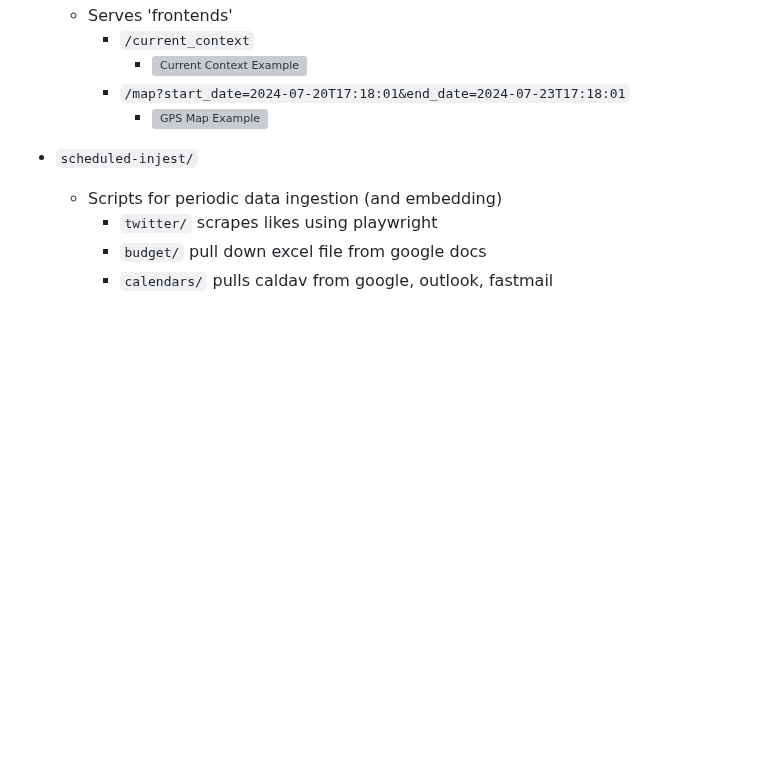
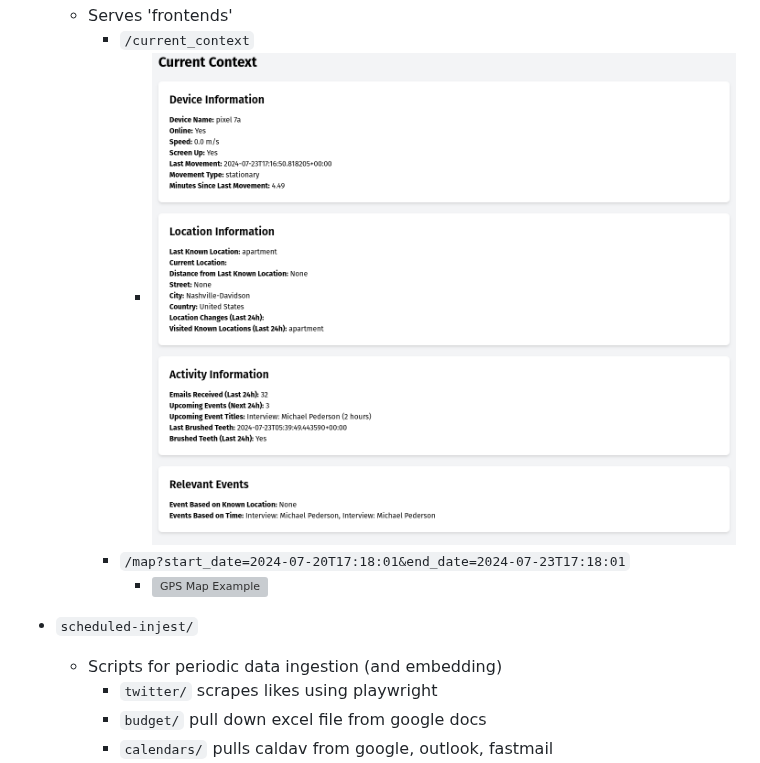
Before and after one commit to baocin/pino, a Markdown page: README.md, the part around the change. Rendered like a GitHub page; blank space fills up the shorter version; grey boxes are pictures that could not be loaded.

```diff
--- a/README.md
+++ b/README.md
@@ -48,7 +48,7 @@ To run pino on a moderately powerful modern GPU:
     - ![](./readme_assets/label_detection.png)
   - Serves 'frontends'
     - `/current_context`
-      - ![Current Context Example](./readme_assets/current-context.png)
+      - ![Current Context Example](./readme_assets/current_context.png)
     - `/map?start_date=2024-07-20T17:18:01&end_date=2024-07-23T17:18:01`
       - ![GPS Map Example](./readme_assets/gps-map.png)
 
```
